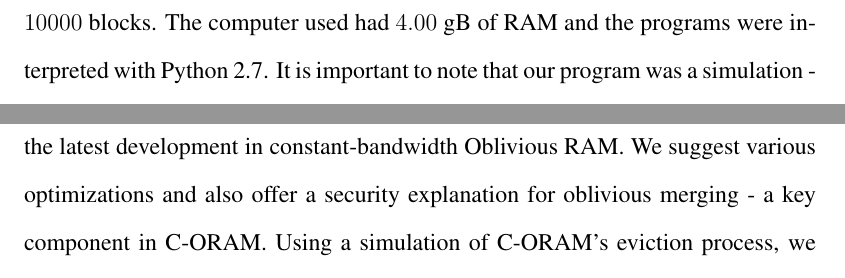
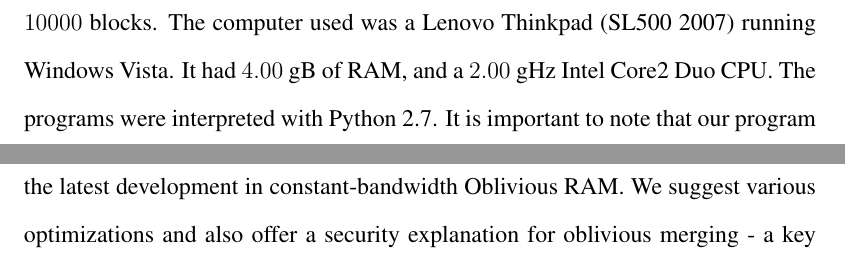
Before and after one commit to renling/C-ORAM, a LaTeX paper (paper/ORAM_paper.tex): two parts of pages 13 and 16 of 17 before the commit and two parts of pages 13 and 16 of 18 after it, joined at a grey line, cut at the place of the change. Compiled offline with pdfLaTeX.

Commit message:
My computer specs

```diff
--- a/paper/ORAM_paper.tex
+++ b/paper/ORAM_paper.tex
@@ -115,7 +115,7 @@ We argue that during an oblivious merge operation, it is only necessary to permu
 
 \subsection{Experimental Results}
 
-Using Python 2.7, we created a simulation of C-ORAM's eviction process to study certain parameters. This program was able to test the time performance and efficiency of C-ORAM over many accesses. It also included the ability to set certain parameters such as bucket size and eviction frequency. We ran tests with ORAM trees ranging from $10$ to $15$ layers in depth with bucket sizes ranging from $500$ to $10000$ blocks. The computer used had $4.00$ gB of RAM and the programs were interpreted with Python 2.7. It is important to note that our program was a simulation - very useful for testing and determining the optimal values of certain parameters and visualizing the general performance trend, but not necessarily with the same performance as a full C-ORAM product for users. However, this simulation allowed us to gain useful insights into certain aspects of the algorithm's performance.
+Using Python 2.7, we created a simulation of C-ORAM's eviction process to study certain parameters. This program was able to test the time performance and efficiency of C-ORAM over many accesses. It also included the ability to set certain parameters such as bucket size and eviction frequency. We ran tests with ORAM trees ranging from $10$ to $15$ layers in depth with bucket sizes ranging from $500$ to $10000$ blocks. The computer used was a Lenovo Thinkpad (SL500 2007) running Windows Vista. It had $4.00$ gB of RAM, and a $2.00$ gHz Intel Core2 Duo CPU. The programs were interpreted with Python 2.7. It is important to note that our program was a simulation - very useful for testing and determining the optimal values of certain parameters and visualizing the general performance trend, but not necessarily with the same performance as a full C-ORAM product for users. However, this simulation allowed us to gain useful insights into certain aspects of the algorithm's performance.
 
 \begin{figure}[H]
   \includegraphics[width=\linewidth]{runtimegraph}
```
